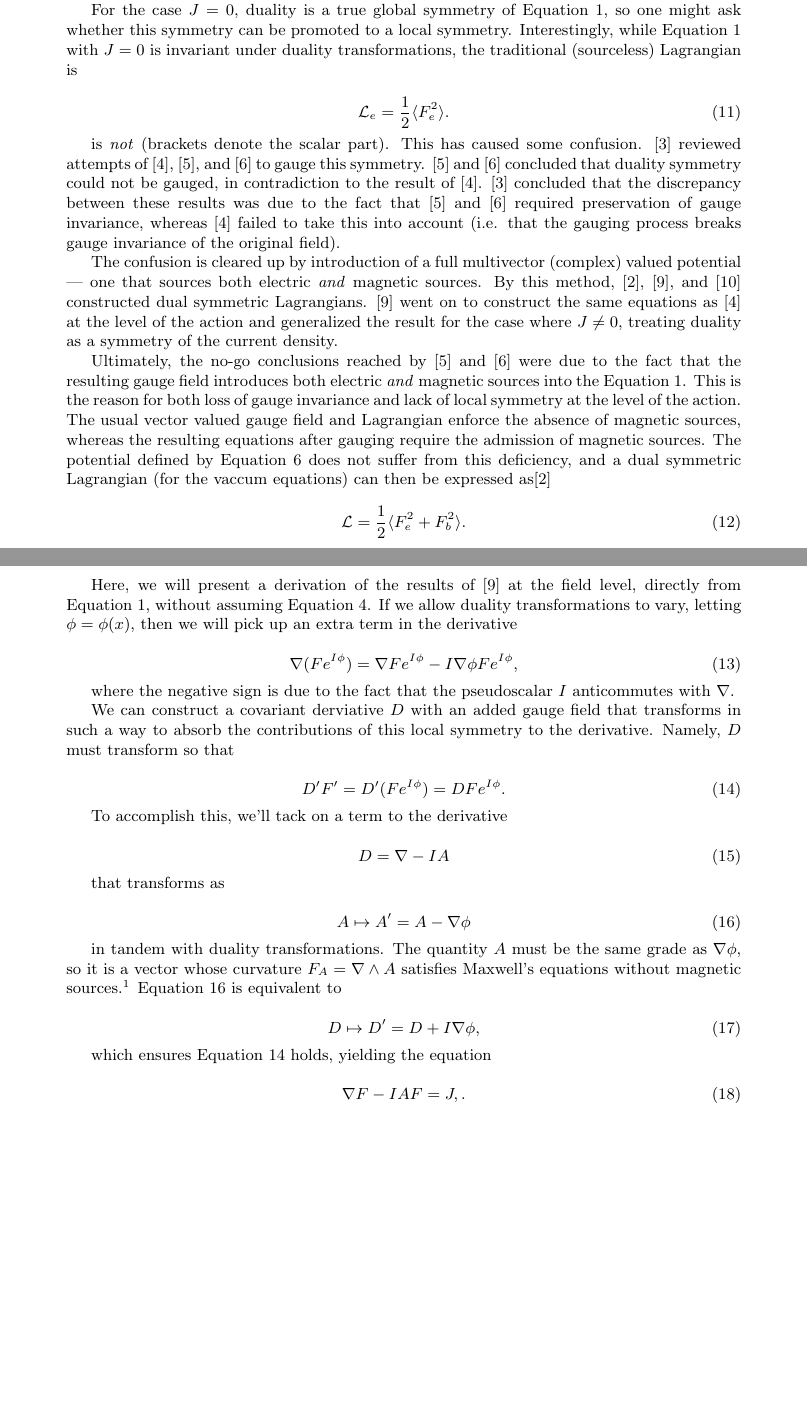
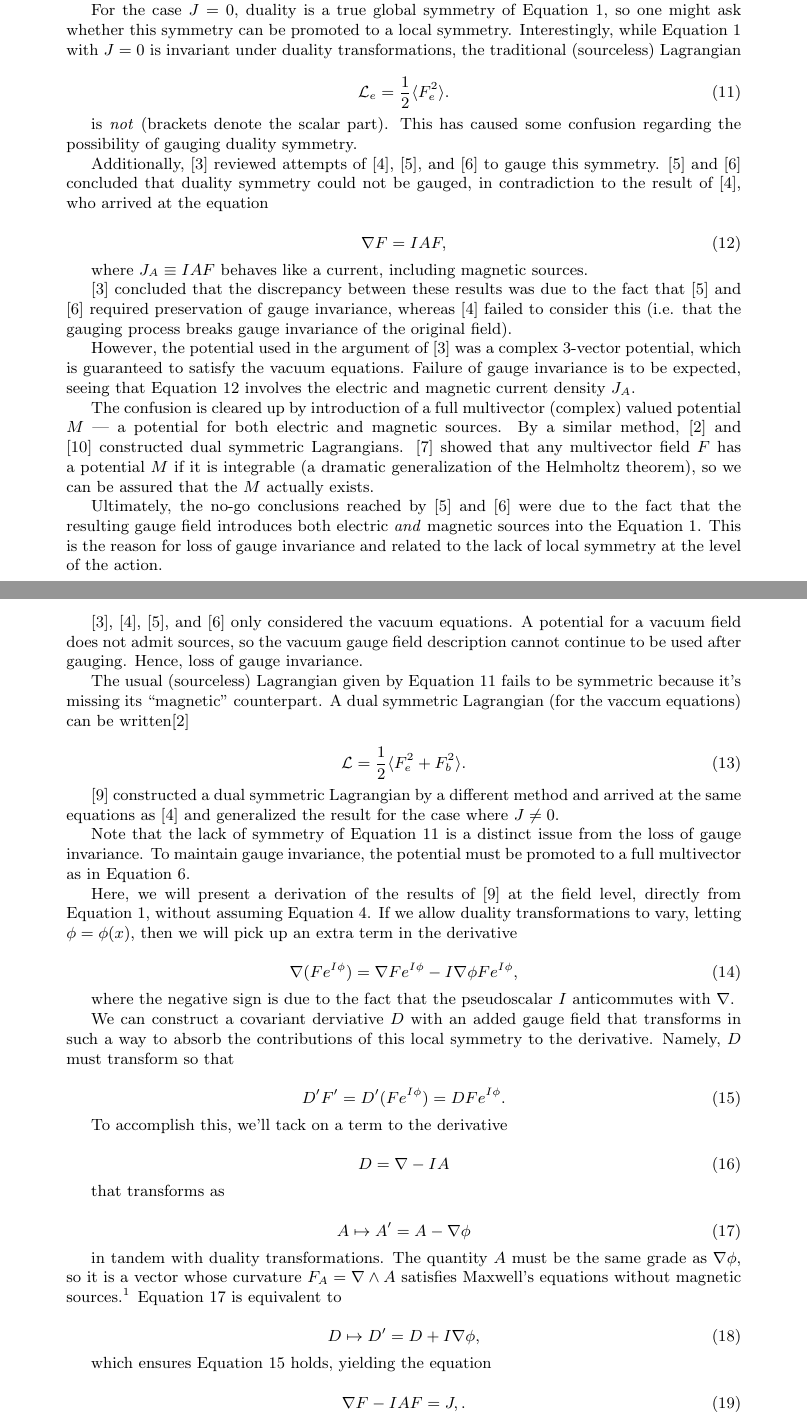
Before and after one commit to lukeburns/gauge-duality, a LaTeX document (maxwell.tex): two parts of pages 2 and 3 of 4, joined at a grey line, cut so that both start at the same text, the shorter picture padded with empty space. Compiled offline with pdfLaTeX.

Commit message:
clarified issues with loss of gauge invariance

```diff
--- a/maxwell.tex
+++ b/maxwell.tex
@@ -88,21 +88,41 @@
 
   which mixes up electric and magnetic sources. Because of this, the duality transformation does not preserve the physical content of the theory, and so cannot be considered a true symmetry of the equation (unless $J=0$). On the other hand, duality transformations are a \emph{formal} symmetry of Equation \ref{eq:maxwell}. And seeing that the presence of magnetic sources already challenges the physical integrity of $J$, it is arguably less wrong to call it a symmetry in the general case where $J$ includes magnetic sources.
 
-  For the case $J=0$, duality is a true global symmetry of Equation \ref{eq:maxwell}, so one might ask whether this symmetry can be promoted to a local symmetry. Interestingly, while Equation \ref{eq:maxwell} with $J=0$ is invariant under duality transformations, the traditional (sourceless) Lagrangian is
+  For the case $J=0$, duality is a true global symmetry of Equation \ref{eq:maxwell}, so one might ask whether this symmetry can be promoted to a local symmetry. Interestingly, while Equation \ref{eq:maxwell} with $J=0$ is invariant under duality transformations, the traditional (sourceless) Lagrangian
 
   \begin{equation}
-    \mathcal{L}_e = \frac{1}{2} \langle F_e^2 \rangle.
+    \mathcal{L}_e = \frac{1}{2} \langle F_e^2 \rangle.\label{eq:elagrangian}
   \end{equation}
 
-  is \emph{not} (brackets denote the scalar part). This has caused some confusion. \cite{saa} reviewed attempts of \cite{malik}, \cite{bunster}, and \cite{deser} to gauge this symmetry. \cite{bunster} and \cite{deser} concluded that duality symmetry could not be gauged, in contradiction to the result of \cite{malik}. \cite{saa} concluded that the discrepancy between these results was due to the fact that \cite{bunster} and \cite{deser} required preservation of gauge invariance, whereas \cite{malik} failed to take this into account (i.e. that the gauging process breaks gauge invariance of the original field).
+  is \emph{not} (brackets denote the scalar part). This has caused some confusion regarding the possibility of gauging duality symmetry.
 
-  The confusion is cleared up by introduction of a full multivector (complex) valued potential --- one that sources both electric \emph{and} magnetic sources. By this method, \cite{dressel}, \cite{tiwari}, and \cite{vasconcellos}  constructed dual symmetric Lagrangians. \cite{tiwari} went on to construct the same equations as \cite{malik} at the level of the action and generalized the result for the case where $J \not= 0$, treating duality as a symmetry of the current density.
+  Additionally, \cite{saa} reviewed attempts of \cite{malik}, \cite{bunster}, and \cite{deser} to gauge this symmetry. \cite{bunster} and \cite{deser} concluded that duality symmetry could not be gauged, in contradiction to the result of \cite{malik}, who arrived at the equation
 
-  Ultimately, the no-go conclusions reached by \cite{bunster} and \cite{deser} were due to the fact that the resulting gauge field introduces both electric \emph{and} magnetic sources into the Equation \ref{eq:maxwell}. This is the reason for both loss of gauge invariance and lack of local symmetry at the level of the action. The usual vector valued gauge field and Lagrangian enforce the absence of magnetic sources, whereas the resulting equations after gauging require the admission of magnetic sources. The potential defined by Equation \ref{eq:potential} does not suffer from this deficiency, and a dual symmetric Lagrangian (for the vaccum equations) can then be expressed as\cite{dressel}
+  \begin{equation}
+    \nabla F = I A F,\label{eq:malik}
+  \end{equation}
+
+  where $J_A \equiv IAF$ behaves like a current, including magnetic sources.
+
+  \cite{saa} concluded that the discrepancy between these results was due to the fact that \cite{bunster} and \cite{deser} required preservation of gauge invariance, whereas \cite{malik} failed to consider this (i.e. that the gauging process breaks gauge invariance of the original field).
+
+  However, the potential used in the argument of \cite{saa} was a complex 3-vector potential, which is guaranteed to satisfy the vacuum equations. Failure of gauge invariance is to be expected, seeing that Equation \ref{eq:malik} involves the electric and magnetic current density $J_A$.
+
+  The confusion is cleared up by introduction of a full multivector (complex) valued potential $M$ --- a potential for both electric and magnetic sources. By a similar method, \cite{dressel} and \cite{vasconcellos} constructed dual symmetric Lagrangians. \cite{cagc} showed that any multivector field $F$ has a potential $M$ if it is integrable (a dramatic generalization of the Helmholtz theorem), so we can be assured that the $M$ actually exists.
+
+  Ultimately, the no-go conclusions reached by \cite{bunster} and \cite{deser} were due to the fact that the resulting gauge field introduces both electric \emph{and} magnetic sources into the Equation \ref{eq:maxwell}. This is the reason for loss of gauge invariance and related to the lack of local symmetry at the level of the action.
+
+  \cite{saa}, \cite{malik}, \cite{bunster}, and \cite{deser} only considered the vacuum equations. A potential for a vacuum field does not admit sources, so the vacuum gauge field description cannot continue to be used after gauging. Hence, loss of gauge invariance.
+
+  The usual (sourceless) Lagrangian given by Equation \ref{eq:elagrangian} fails to be symmetric because it's missing its ``magnetic'' counterpart. A dual symmetric Lagrangian (for the vaccum equations) can be written\cite{dressel}
 
   \begin{equation}
     \mathcal{L} = \frac{1}{2}\langle F_e^2 + F_b^2 \rangle.
   \end{equation}
+
+  \cite{tiwari} constructed a dual symmetric Lagrangian by a different method and arrived at the same equations as \cite{malik} and generalized the result for the case where $J \not= 0$.
+
+  Note that the lack of symmetry of Equation \ref{eq:elagrangian} is a distinct issue from the loss of gauge invariance. To maintain gauge invariance, the potential must be promoted to a full multivector as in Equation \ref{eq:potential}.
 
   Here, we will present a derivation of the results of \cite{tiwari} at the field level, directly from Equation \ref{eq:maxwell}, without assuming Equation \ref{eq:constraint}. If we allow duality transformations to vary, letting $\phi = \phi(x)$, then we will pick up an extra term in the derivative
 
```
Also changed, not shown: maxwell.pdf, maxwell.tex (13 more changed lines).
